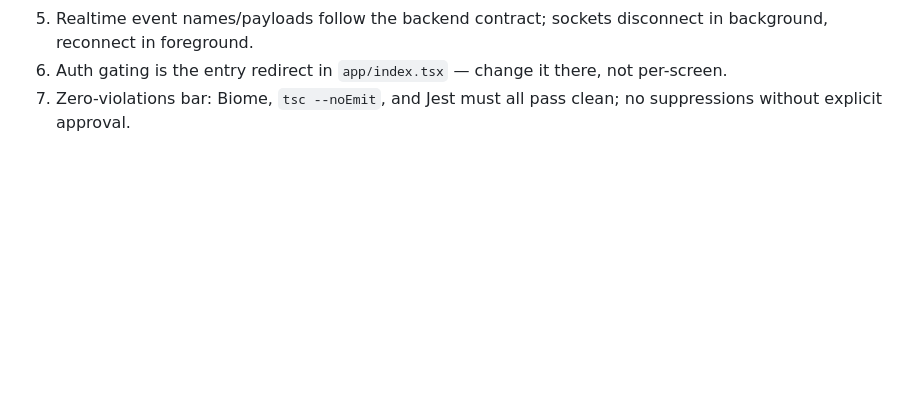
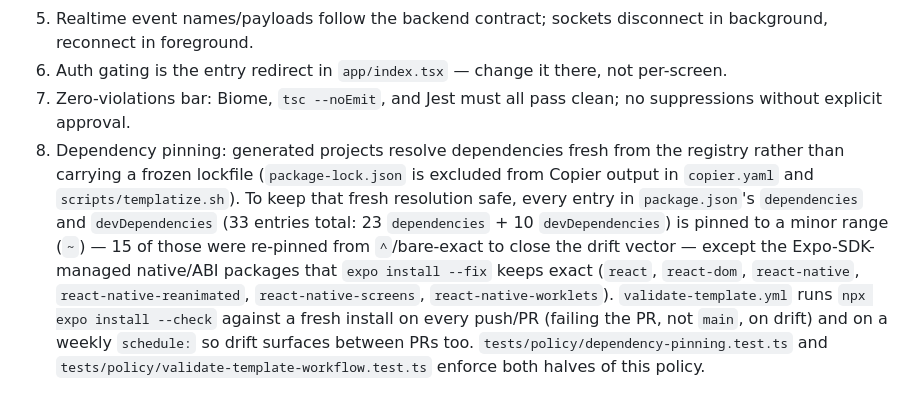
Before and after one commit to mattwwarren/mobile-template, a Markdown page: ARCHITECTURE.md, the part around the change. GitHub-like rendering; blank space fills up the shorter version.

Commit message:
docs(architecture): add dependency-pinning invariant (#8)
Documents the policy: generated projects resolve dependencies fresh
(no lockfile carried, per copier.yaml/templatize.sh exclusion); every
dependency (33 entries: 23 dependencies + 10 devDependencies) is
pinned to a minor range (~) except the 6 Expo-SDK-managed native/ABI
packages that expo install --fix keeps exact; validate-template runs
npx expo install --check after a fresh install plus a weekly schedule.

Co-Authored-By: Claude Sonnet 5 <noreply@anthropic.com>
Auto-Dev-Stage: impl-complete

```diff
--- a/ARCHITECTURE.md
+++ b/ARCHITECTURE.md
@@ -171,3 +171,19 @@ is disabled in this repo; CI green is the bar (see
    not per-screen.
 7. Zero-violations bar: Biome, `tsc --noEmit`, and Jest must all pass
    clean; no suppressions without explicit approval.
+8. Dependency pinning: generated projects resolve dependencies fresh from
+   the registry rather than carrying a frozen lockfile (`package-lock.json`
+   is excluded from Copier output in `copier.yaml` and
+   `scripts/templatize.sh`). To keep that fresh resolution safe, every
+   entry in `package.json`'s `dependencies` and `devDependencies` (33
+   entries total: 23 `dependencies` + 10 `devDependencies`) is pinned to a
+   minor range (`~`) — 15 of those were re-pinned from `^`/bare-exact to
+   close the drift vector — except the Expo-SDK-managed native/ABI
+   packages that `expo install --fix` keeps exact (`react`, `react-dom`,
+   `react-native`, `react-native-reanimated`, `react-native-screens`,
+   `react-native-worklets`). `validate-template.yml` runs
+   `npx expo install --check` against a fresh install on every push/PR
+   (failing the PR, not `main`, on drift) and on a weekly `schedule:` so
+   drift surfaces between PRs too. `tests/policy/dependency-pinning.test.ts`
+   and `tests/policy/validate-template-workflow.test.ts` enforce both
+   halves of this policy.
```
